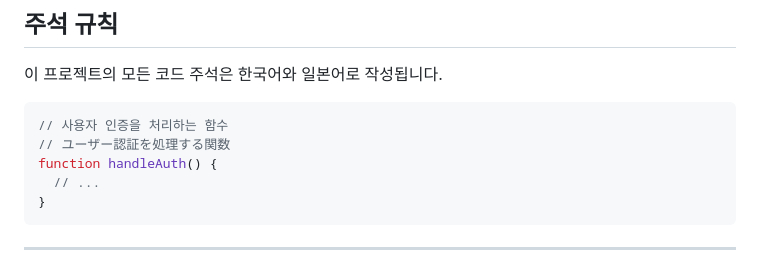
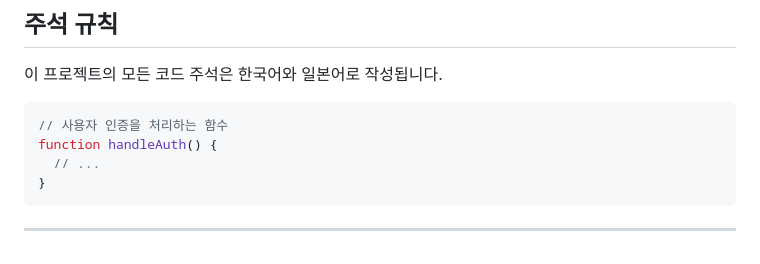
Before and after one commit to dev-sl0xw/nextjs-portfolio-cdk, a Markdown page: README.ko.md, the part around the change. Drawn GitHub-style.

````diff
--- a/README.ko.md
+++ b/README.ko.md
@@ -427,7 +427,6 @@ const apiKey = response.Parameter?.Value;
 
 ```typescript
 // 사용자 인증을 처리하는 함수
-// ユーザー認証を処理する関数
 function handleAuth() {
   // ...
 }
````
Also changed, not shown: README.md (+1 -1 lines).
